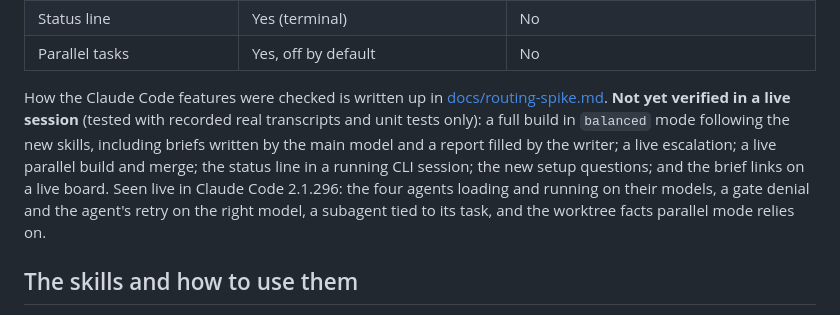
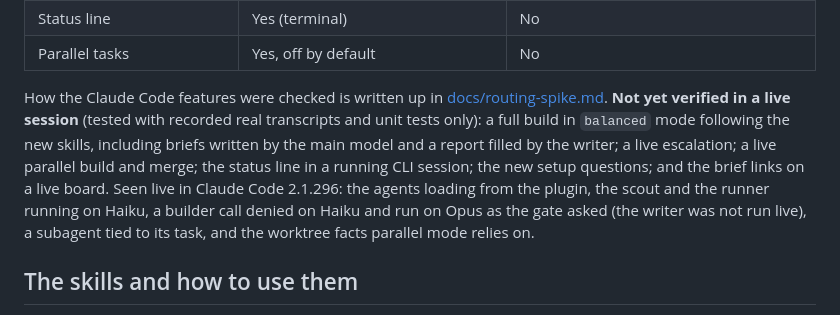
Before and after one commit to sushant-rai-23/BoxBox, a Markdown page: README.md, the part around the change. GitHub-like rendering.

Commit message:
Release page fact-check: GUIDE describes when a task's history starts again; README says exactly which agents ran live

```diff
--- a/README.md
+++ b/README.md
@@ -182,7 +182,7 @@ What each agent gets:
 | Status line | Yes (terminal) | No |
 | Parallel tasks | Yes, off by default | No |
 
-How the Claude Code features were checked is written up in [docs/routing-spike.md](docs/routing-spike.md). **Not yet verified in a live session** (tested with recorded real transcripts and unit tests only): a full build in `balanced` mode following the new skills, including briefs written by the main model and a report filled by the writer; a live escalation; a live parallel build and merge; the status line in a running CLI session; the new setup questions; and the brief links on a live board. Seen live in Claude Code 2.1.296: the four agents loading and running on their models, a gate denial and the agent's retry on the right model, a subagent tied to its task, and the worktree facts parallel mode relies on.
+How the Claude Code features were checked is written up in [docs/routing-spike.md](docs/routing-spike.md). **Not yet verified in a live session** (tested with recorded real transcripts and unit tests only): a full build in `balanced` mode following the new skills, including briefs written by the main model and a report filled by the writer; a live escalation; a live parallel build and merge; the status line in a running CLI session; the new setup questions; and the brief links on a live board. Seen live in Claude Code 2.1.296: the agents loading from the plugin, the scout and the runner running on Haiku, a builder call denied on Haiku and run on Opus as the gate asked (the writer was not run live), a subagent tied to its task, and the worktree facts parallel mode relies on.
 
 ## The skills and how to use them
 
```
Also changed, not shown: 1 other file.
